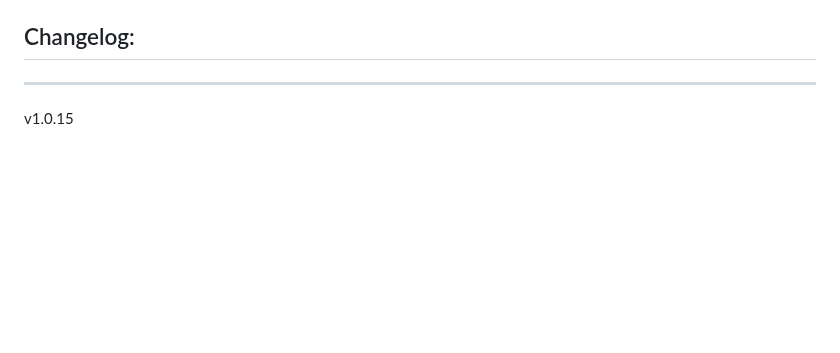
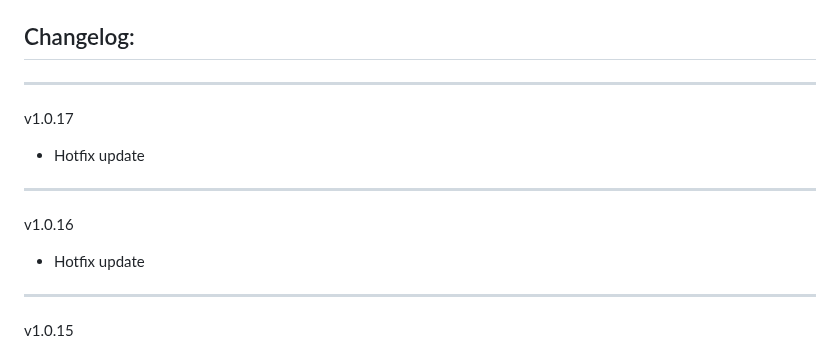
Before and after one commit to Forgotten-Adventures/FA_Battlemaps, a Markdown page: README.md, the part around the change. Rendered like a GitHub page; blank space fills up the shorter version.

```diff
--- a/README.md
+++ b/README.md
@@ -54,6 +54,12 @@ Module Settings allow you to
 ![ModuleSettings2](ModuleSettings2.jpg)
 
 ## Changelog:
+_____________
+v1.0.17
+* Hotfix update
+_____________
+v1.0.16
+* Hotfix update
 _____________
 v1.0.15
 * Added new maps
```
